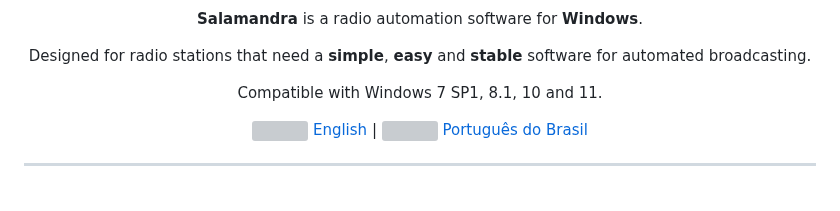
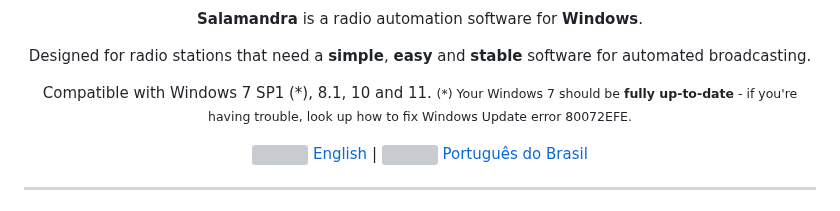
Before and after one commit to ocarolino/SalamandraRadio, a Markdown page: README.md, the part around one of its changes. Rendered like a GitHub page; grey boxes are pictures that could not be loaded.

Commit message:
Facebook e aviso sobre Windows 7 no README

```diff
--- a/README.md
+++ b/README.md
@@ -11,7 +15,11 @@
 </p>
 
 <p align="center">
-Compatible with Windows 7 SP1, 8.1, 10 and 11.
+Compatible with Windows 7 SP1 (*), 8.1, 10 and 11.
+
+<small>
+(*) Your Windows 7 should be <strong>fully up-to-date</strong> - if you're having trouble, look up how to fix Windows Update error 80072EFE.
+</small>
 </p>
 
 <p align="center">
```
Also changed, not shown: other parts of README.md (+4 -0 lines), 1 other file.
